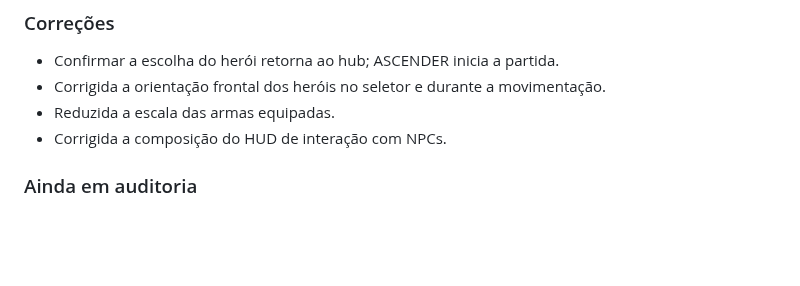
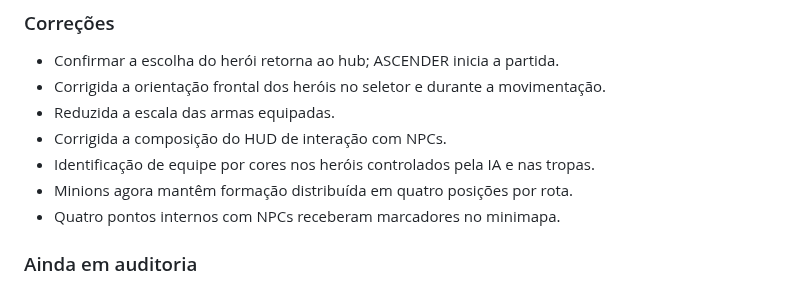
Before and after one commit to Coca69643/Neon-Breach, a Markdown page: CHANGELOG.md, the part around the change. Rendered like a GitHub page; blank space fills up the shorter version.

Commit message:
Complete 1.7.8 changelog details

```diff
--- a/CHANGELOG.md
+++ b/CHANGELOG.md
@@ -7,6 +7,9 @@
 - Corrigida a orientação frontal dos heróis no seletor e durante a movimentação.
 - Reduzida a escala das armas equipadas.
 - Corrigida a composição do HUD de interação com NPCs.
+- Identificação de equipe por cores nos heróis controlados pela IA e nas tropas.
+- Minions agora mantêm formação distribuída em quatro posições por rota.
+- Quatro pontos internos com NPCs receberam marcadores no minimapa.
 
 ### Ainda em auditoria
 - Diversidade visual de bots e minions, navegação tática e exploração de interiores continuam pendentes de validação visual e funcional.
```
